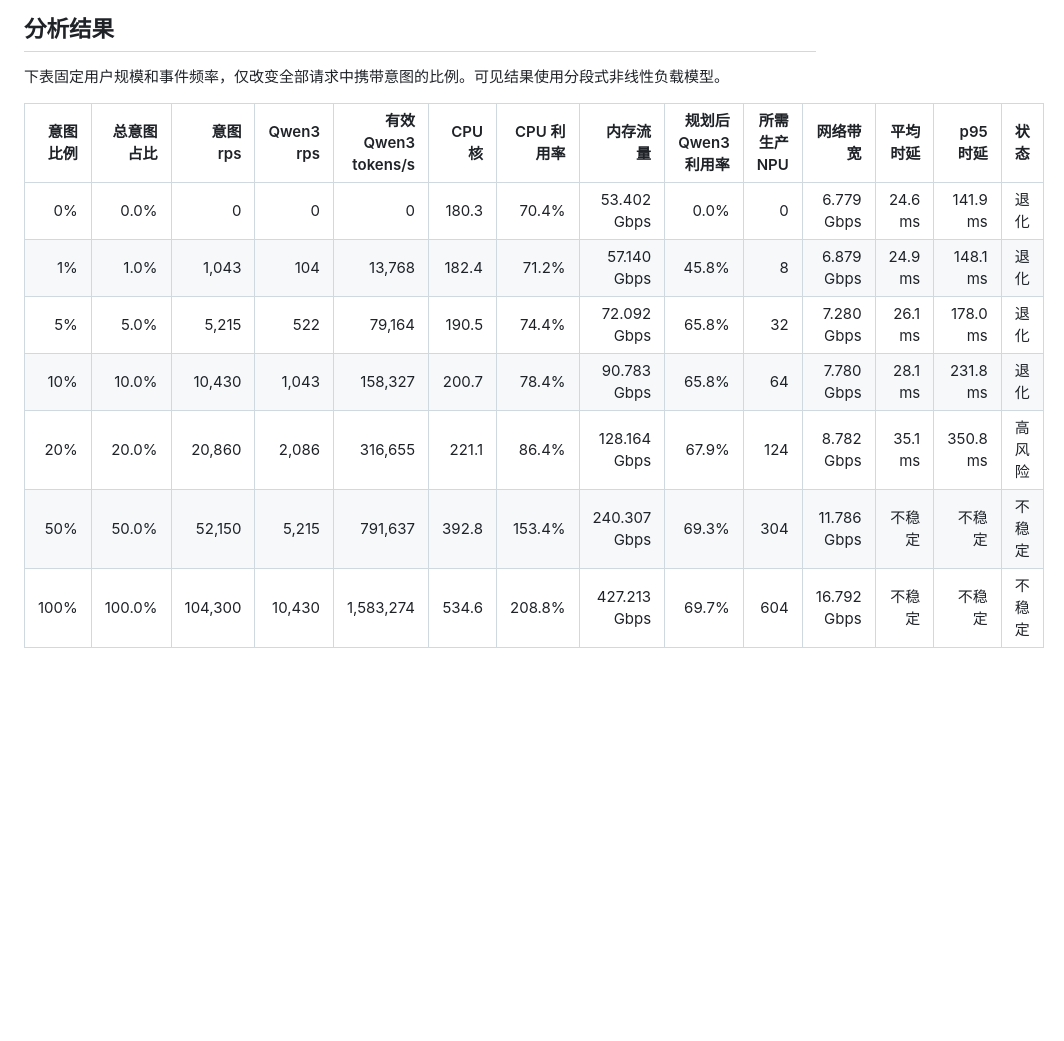
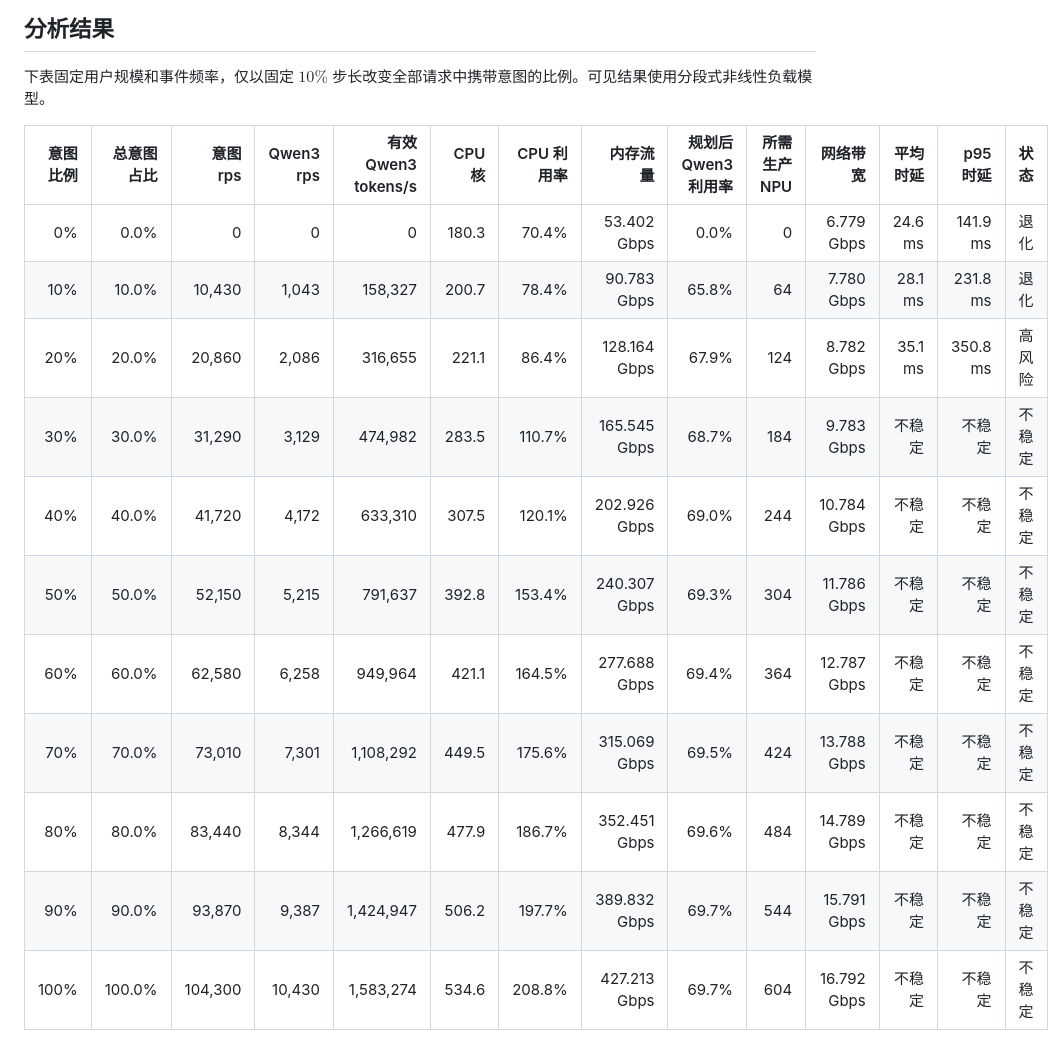
Before and after one commit to acore2026/analytical-resource-model, a Markdown page: agentic_core_resource_model_zh.md, the part around the change. GitHub-like rendering; blank space fills up the shorter version.

```diff
--- a/agentic_core_resource_model_zh.md
+++ b/agentic_core_resource_model_zh.md
@@ -146,16 +146,20 @@ $$
 
 ## 分析结果
 
-下表固定用户规模和事件频率，仅改变全部请求中携带意图的比例。可见结果使用分段式非线性负载模型。
+下表固定用户规模和事件频率，仅以固定 $10\%$ 步长改变全部请求中携带意图的比例。可见结果使用分段式非线性负载模型。
 
 | 意图比例 | 总意图占比 | 意图 rps | Qwen3 rps | 有效 Qwen3 tokens/s | CPU 核 | CPU 利用率 | 内存流量 | 规划后 Qwen3 利用率 | 所需生产 NPU | 网络带宽 | 平均时延 | p95 时延 | 状态 |
 | ---: | ---: | ---: | ---: | ---: | ---: | ---: | ---: | ---: | ---: | ---: | ---: | ---: | --- |
 | 0% | 0.0% | 0 | 0 | 0 | 180.3 | 70.4% | 53.402 Gbps | 0.0% | 0 | 6.779 Gbps | 24.6 ms | 141.9 ms | 退化 |
-| 1% | 1.0% | 1,043 | 104 | 13,768 | 182.4 | 71.2% | 57.140 Gbps | 45.8% | 8 | 6.879 Gbps | 24.9 ms | 148.1 ms | 退化 |
-| 5% | 5.0% | 5,215 | 522 | 79,164 | 190.5 | 74.4% | 72.092 Gbps | 65.8% | 32 | 7.280 Gbps | 26.1 ms | 178.0 ms | 退化 |
 | 10% | 10.0% | 10,430 | 1,043 | 158,327 | 200.7 | 78.4% | 90.783 Gbps | 65.8% | 64 | 7.780 Gbps | 28.1 ms | 231.8 ms | 退化 |
 | 20% | 20.0% | 20,860 | 2,086 | 316,655 | 221.1 | 86.4% | 128.164 Gbps | 67.9% | 124 | 8.782 Gbps | 35.1 ms | 350.8 ms | 高风险 |
+| 30% | 30.0% | 31,290 | 3,129 | 474,982 | 283.5 | 110.7% | 165.545 Gbps | 68.7% | 184 | 9.783 Gbps | 不稳定 | 不稳定 | 不稳定 |
+| 40% | 40.0% | 41,720 | 4,172 | 633,310 | 307.5 | 120.1% | 202.926 Gbps | 69.0% | 244 | 10.784 Gbps | 不稳定 | 不稳定 | 不稳定 |
 | 50% | 50.0% | 52,150 | 5,215 | 791,637 | 392.8 | 153.4% | 240.307 Gbps | 69.3% | 304 | 11.786 Gbps | 不稳定 | 不稳定 | 不稳定 |
+| 60% | 60.0% | 62,580 | 6,258 | 949,964 | 421.1 | 164.5% | 277.688 Gbps | 69.4% | 364 | 12.787 Gbps | 不稳定 | 不稳定 | 不稳定 |
+| 70% | 70.0% | 73,010 | 7,301 | 1,108,292 | 449.5 | 175.6% | 315.069 Gbps | 69.5% | 424 | 13.788 Gbps | 不稳定 | 不稳定 | 不稳定 |
+| 80% | 80.0% | 83,440 | 8,344 | 1,266,619 | 477.9 | 186.7% | 352.451 Gbps | 69.6% | 484 | 14.789 Gbps | 不稳定 | 不稳定 | 不稳定 |
+| 90% | 90.0% | 93,870 | 9,387 | 1,424,947 | 506.2 | 197.7% | 389.832 Gbps | 69.7% | 544 | 15.791 Gbps | 不稳定 | 不稳定 | 不稳定 |
 | 100% | 100.0% | 104,300 | 10,430 | 1,583,274 | 534.6 | 208.8% | 427.213 Gbps | 69.7% | 604 | 16.792 Gbps | 不稳定 | 不稳定 | 不稳定 |
 
 生成结果位于 `outputs/agentic_resource_results.csv`。用户规模敏感性扫描位于 `outputs/agentic_resource_sensitivity.csv`。Qwen3 规划敏感性扫描位于 `outputs/agentic_qwen3_sizing_sensitivity.csv`。
```
Also changed, not shown: agentic_core_resource_model.md (+7 -3 lines), outputs/agentic_latency.png, outputs/agentic_resource_utilization.png, 8 other files.
